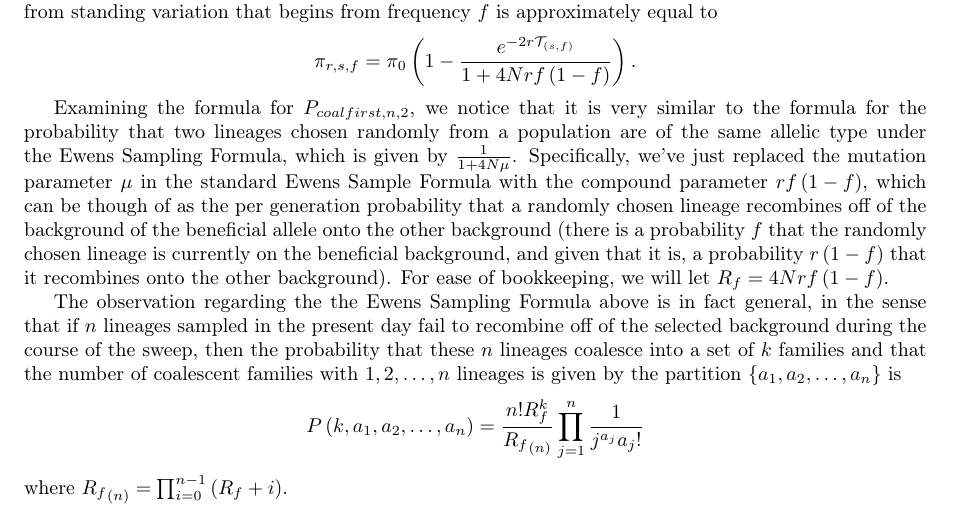
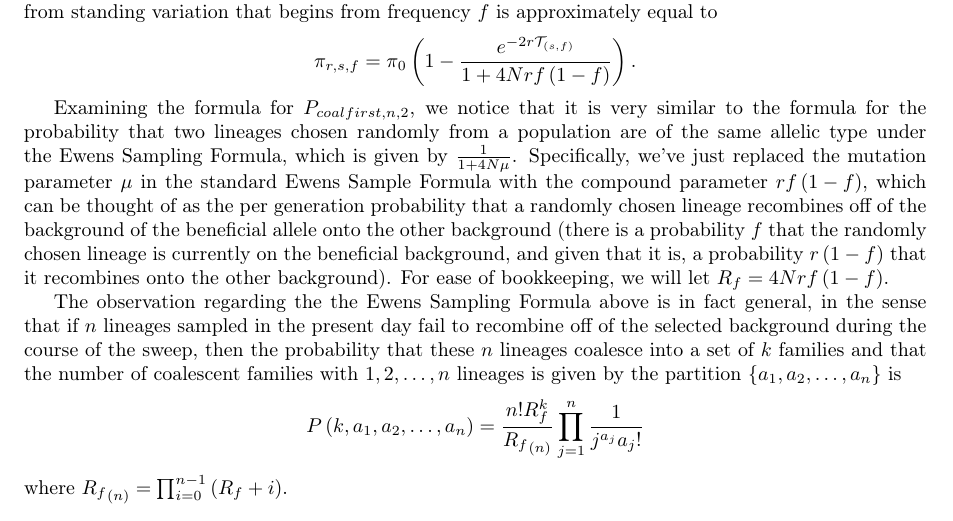
Before and after one commit to jjberg2/linked-selection, a LaTeX paper (Paper/SweepsFromStandingVarPaper.tex): part of page 2 of 2, cut so that both start at the same text. Compiled offline with pdfLaTeX; a missing bibliography style is replaced by a similar one.

Commit message:
Some stuff.

```diff
--- a/Paper/SweepsFromStandingVarPaper.tex
+++ b/Paper/SweepsFromStandingVarPaper.tex
@@ -72,7 +72,7 @@ $$P_{coalfirst,n,2} = \frac{\frac{1}{2Nf}}{\frac{1}{2Nf} + r(1-f)} = \frac{1}{1
 Taking these together we find that the expected pairwise diversity at distance $r$ away from a sweep from standing variation that begins from frequency $f$ is approximately equal to
 $$\pi_{r,s,f} = \pi_0\left(1 - \frac{e^{-2r\mathcal{T}_{\left(s,f\right)}}}{1 + 4Nrf\left(1-f\right)}\right).$$
 
-Examining the formula for $P_{coalfirst,n,2}$, we notice that it is very similar to the formula for the probability that two lineages chosen randomly from a population are of the same allelic type under the Ewens Sampling Formula, which is given by $\frac{1}{1+4N\mu}$. Specifically, we've just replaced the mutation parameter $\mu$ in the standard Ewens Sample Formula with the compound parameter $rf\left(1-f\right)$, which can be though of as the per generation probability that a randomly chosen lineage recombines off of the background of the beneficial allele onto the other background (there is a probability $f$ that the randomly chosen lineage is currently on the beneficial background, and given that it is, a probability $r\left(1-f\right)$ that it recombines onto the other background). For ease of bookkeeping, we will let $R_f = 4Nrf\left(1-f\right)$.
+Examining the formula for $P_{coalfirst,n,2}$, we notice that it is very similar to the formula for the probability that two lineages chosen randomly from a population are of the same allelic type under the Ewens Sampling Formula, which is given by $\frac{1}{1+4N\mu}$. Specifically, we've just replaced the mutation parameter $\mu$ in the standard Ewens Sample Formula with the compound parameter $rf\left(1-f\right)$, which can be thought of as the per generation probability that a randomly chosen lineage recombines off of the background of the beneficial allele onto the other background (there is a probability $f$ that the randomly chosen lineage is currently on the beneficial background, and given that it is, a probability $r\left(1-f\right)$ that it recombines onto the other background). For ease of bookkeeping, we will let $R_f = 4Nrf\left(1-f\right)$.
 
 The observation regarding the the Ewens Sampling Formula above is in fact general, in the sense that if $n$ lineages sampled in the present day fail to recombine off of the selected background during the course of the sweep, then the  probability that these $n$ lineages coalesce into a set of $k$ families and that the number of coalescent families with $1,2,\dots,n$ lineages is given by the partition $\{a_1,a_2,\dots,a_n\}$ is
 $$P\left(k,a_1,a_2,\dots,a_n\right) = \frac{n!R_f^k}{{R_f}_{\left(n\right)}}\prod_{j=1}^n\frac{1}{j^{a_j}a_j!}$$
```
